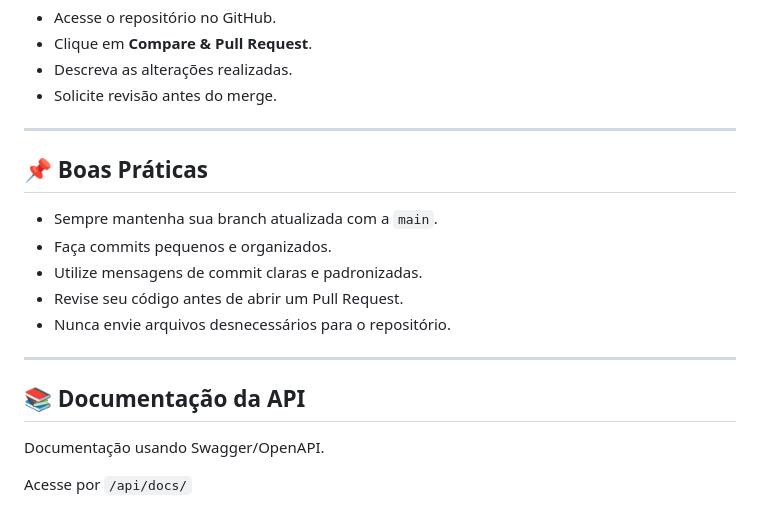
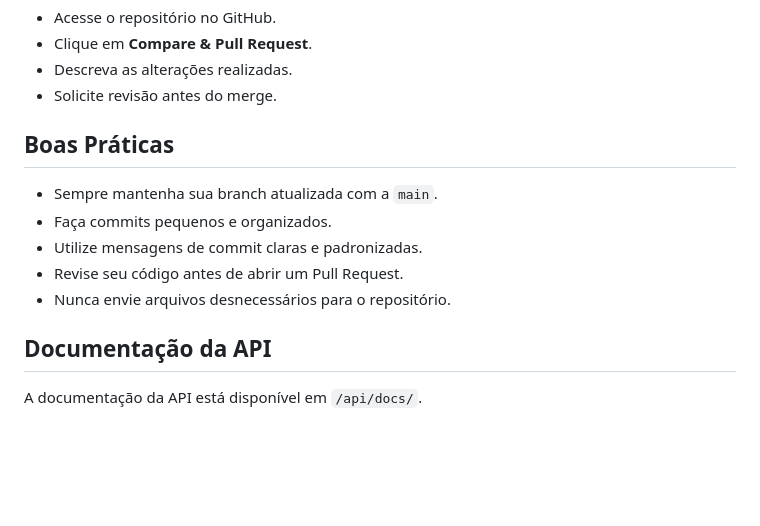
Before and after one commit to wfabi0/assistencia-social, a Markdown page: README.md, the part around one of its changes. Rendered like a GitHub page; blank space fills up the shorter version.

```diff
--- a/README.md
+++ b/README.md
@@ -150,9 +189,7 @@ git push origin seu-nome/nome-da-tarefa
 - Descreva as alterações realizadas.
 - Solicite revisão antes do merge.
 
----
-
-## 📌 Boas Práticas
+## Boas Práticas
 
 - Sempre mantenha sua branch atualizada com a `main`.
 - Faça commits pequenos e organizados.
@@ -160,10 +197,6 @@ git push origin seu-nome/nome-da-tarefa
 - Revise seu código antes de abrir um Pull Request.
 - Nunca envie arquivos desnecessários para o repositório.
 
----
+## Documentação da API
 
-## 📚 Documentação da API
-
-Documentação usando Swagger/OpenAPI.
-
-Acesse por `/api/docs/`
+A documentação da API está disponível em `/api/docs/`.
```
Also changed, not shown: other parts of README.md (+93 -54 lines).
